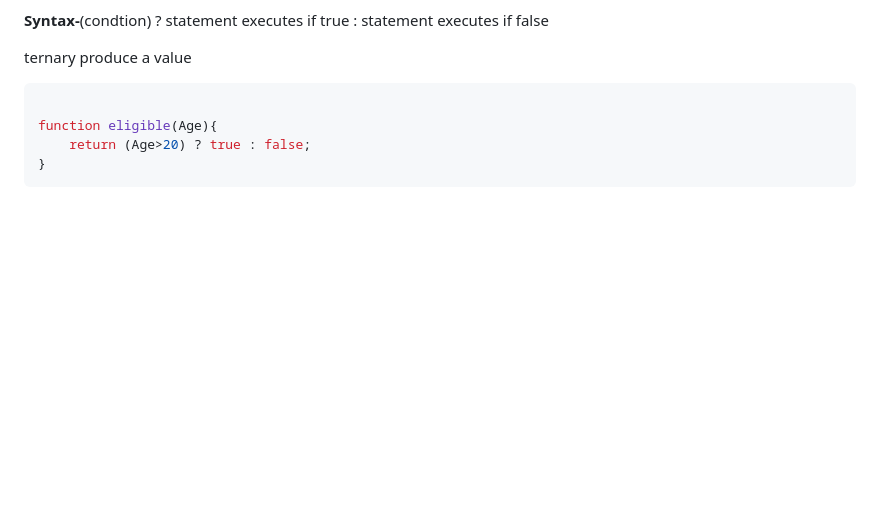
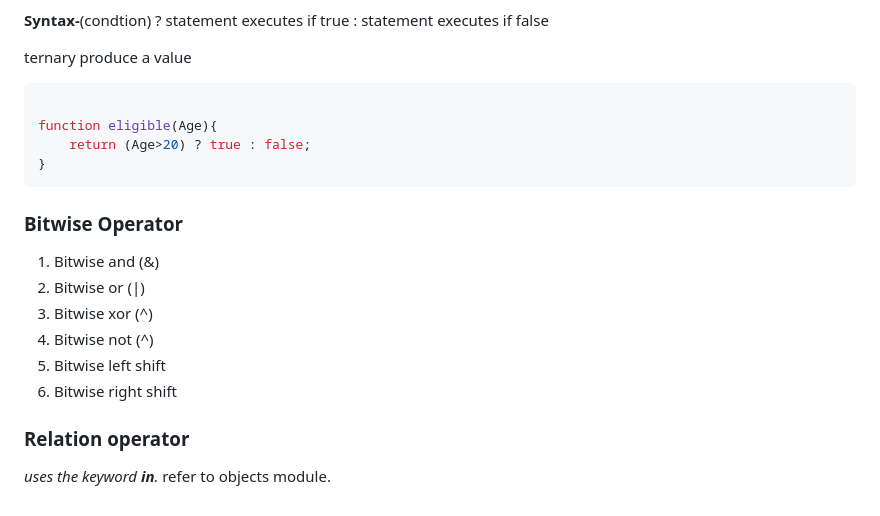
Before and after one commit to kumarabhishek0001/40-days-javascript, a Markdown page: Day3/readme.md, the part around the change. Drawn GitHub-style; blank space fills up the shorter version.

Commit message:
Bitwise Operators and Relational Operator completed

````diff
--- a/Day3/readme.md
+++ b/Day3/readme.md
@@ -299,3 +299,19 @@ function eligible(Age){
     return (Age>20) ? true : false;
 }
 ```
+
+
+
+### Bitwise Operator
+
+1. Bitwise and (&)
+2. Bitwise or (|)
+3. Bitwise xor (^)
+4. Bitwise not (^)
+5. Bitwise left shift
+6. Bitwise right shift
+
+
+### Relation operator
+*uses the keyword **in**.*
+refer to objects module.
````
